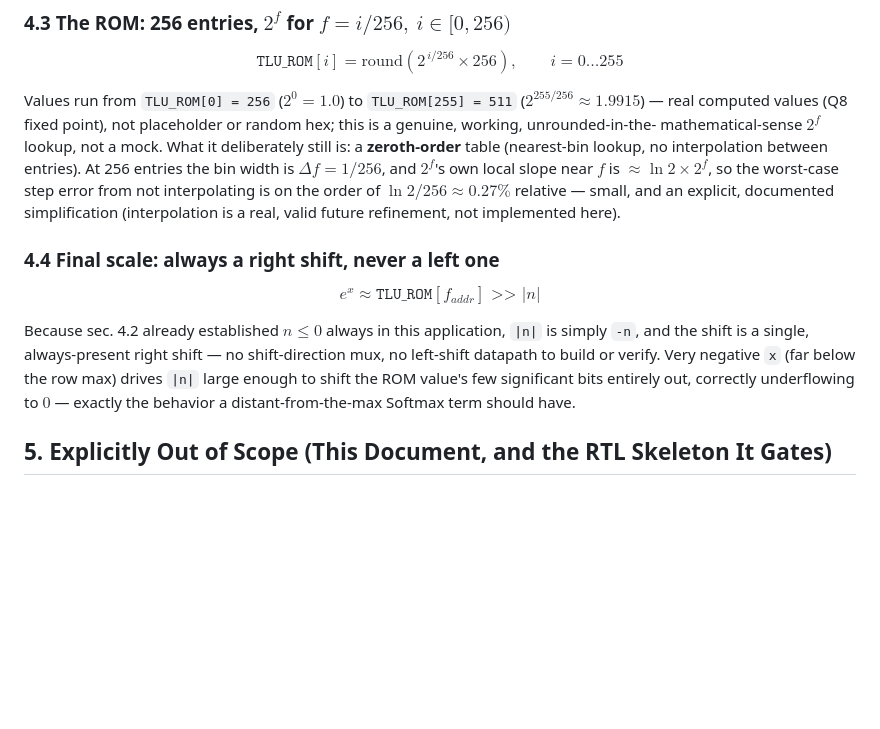
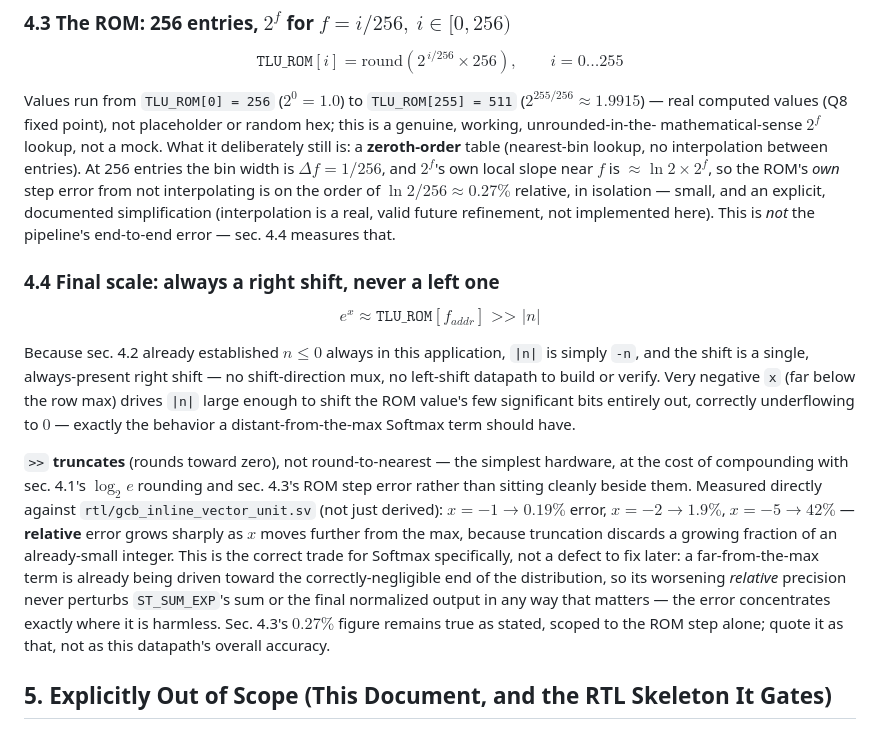
Before and after one commit to jagreen03/gcb-wiki, a Markdown page: 07_inline_vector_softmax.md, the part around the change. Rendered like a GitHub page; blank space fills up the shorter version.

Commit message:
docs(arch): correct TLU precision claim against the landed RTL's measured error
07_inline_vector_softmax.md sec. 4.3/4.4: the "~0.27% relative" figure was
correct as stated - the ROM's own zeroth-order quantization step, in
isolation - but reads, without qualification, like the datapath's overall
accuracy. It is not. Running rtl/gcb_inline_vector_unit.sv (landed the
same session as this correction, 75d1013) against known inputs measured
the REAL end-to-end error: 0.19% at x=-1, 1.9% at x=-2, 42% at x=-5 -
growing sharply for more-negative x, from the final right shift
TRUNCATING (rounding toward zero) rather than rounding to nearest, on top
of log2(e)'s own Q8 rounding and the ROM step itself.

Leaving the narrower claim standing unqualified would have overstated
this datapath's precision. Corrected in place rather than left for
someone to discover by re-deriving it: sec. 4.3 now scopes its own
0.27% figure explicitly to the ROM step alone; sec. 4.4 adds the measured
end-to-end numbers and the actual reason they are acceptable for Softmax
specifically - relative error grows exactly where terms are already being
driven toward negligible, so it never perturbs the normalized sum.

Co-Authored-By: Claude Sonnet 5 <noreply@anthropic.com>
Claude-Session: https://claude.ai/code/session_01Rpa9VJGe7xypzp5FkukSco

```diff
--- a/07_inline_vector_softmax.md
+++ b/07_inline_vector_softmax.md
@@ -188,11 +188,12 @@ placeholder or random hex; this is a genuine, working, unrounded-in-the-
 mathematical-sense $2^f$ lookup, not a mock. What it deliberately still is:
 a **zeroth-order** table (nearest-bin lookup, no interpolation between
 entries). At 256 entries the bin width is $\Delta f = 1/256$, and $2^f$'s
-own local slope near $f$ is $\approx \ln 2 \times 2^f$, so the worst-case
+own local slope near $f$ is $\approx \ln 2 \times 2^f$, so the ROM's *own*
 step error from not interpolating is on the order of
-$\ln 2 / 256 \approx 0.27\%$ relative — small, and an explicit, documented
-simplification (interpolation is a real, valid future refinement, not
-implemented here).
+$\ln 2 / 256 \approx 0.27\%$ relative, in isolation — small, and an
+explicit, documented simplification (interpolation is a real, valid
+future refinement, not implemented here). This is *not* the pipeline's
+end-to-end error — sec. 4.4 measures that.
 
 ### 4.4 Final scale: always a right shift, never a left one
 
@@ -204,6 +205,22 @@ Because sec. 4.2 already established $n \le 0$ always in this application,
 negative `x` (far below the row max) drives `|n|` large enough to shift the
 ROM value's few significant bits entirely out, correctly underflowing to
 $0$ — exactly the behavior a distant-from-the-max Softmax term should have.
+
+`>>` **truncates** (rounds toward zero), not round-to-nearest — the
+simplest hardware, at the cost of compounding with sec. 4.1's $\log_2 e$
+rounding and sec. 4.3's ROM step error rather than sitting cleanly beside
+them. Measured directly against `rtl/gcb_inline_vector_unit.sv` (not just
+derived): $x{=}{-1} \to 0.19\%$ error, $x{=}{-2} \to 1.9\%$,
+$x{=}{-5} \to 42\%$ — **relative** error grows sharply as $x$ moves further
+from the max, because truncation discards a growing fraction of an
+already-small integer. This is the correct trade for Softmax specifically,
+not a defect to fix later: a far-from-the-max term is already being driven
+toward the correctly-negligible end of the distribution, so its worsening
+*relative* precision never perturbs `ST_SUM_EXP`'s sum or the final
+normalized output in any way that matters — the error concentrates exactly
+where it is harmless. Sec. 4.3's $0.27\%$ figure remains true as stated,
+scoped to the ROM step alone; quote it as that, not as this datapath's
+overall accuracy.
 
 ## 5. Explicitly Out of Scope (This Document, and the RTL Skeleton It Gates)
 
```
